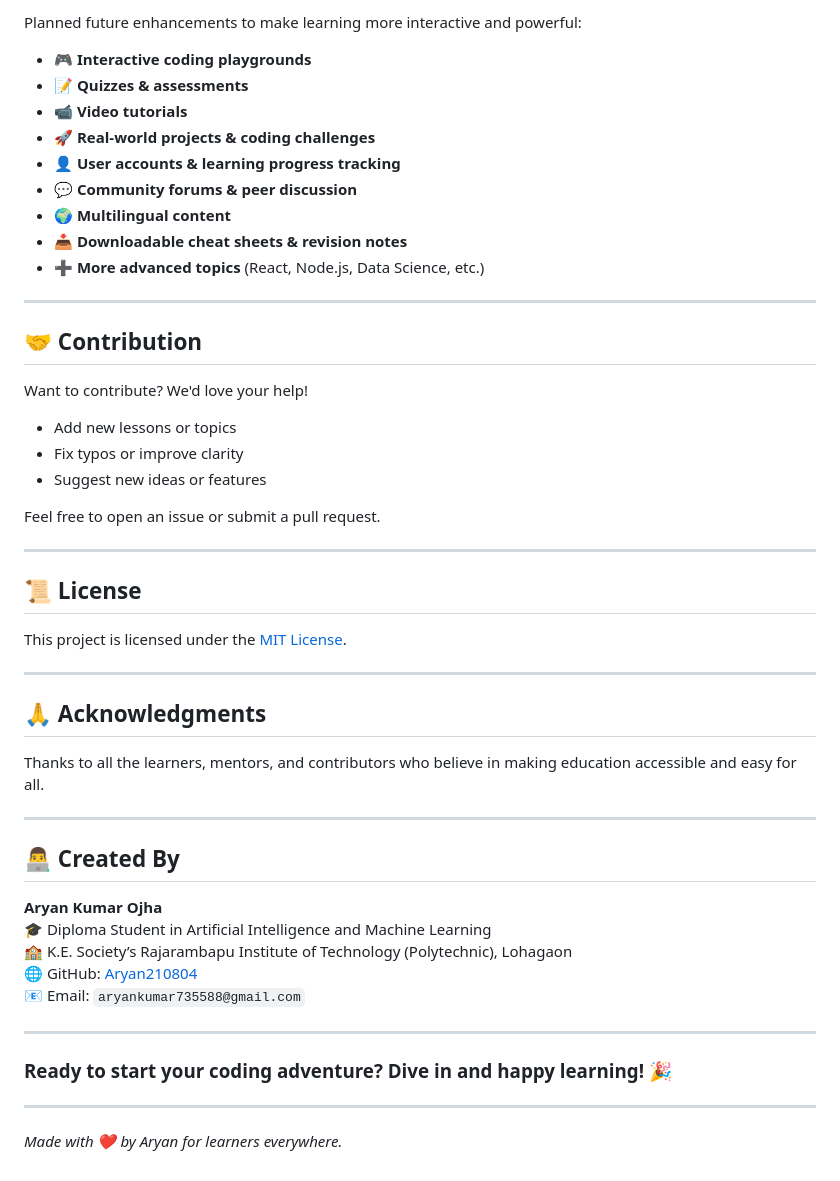
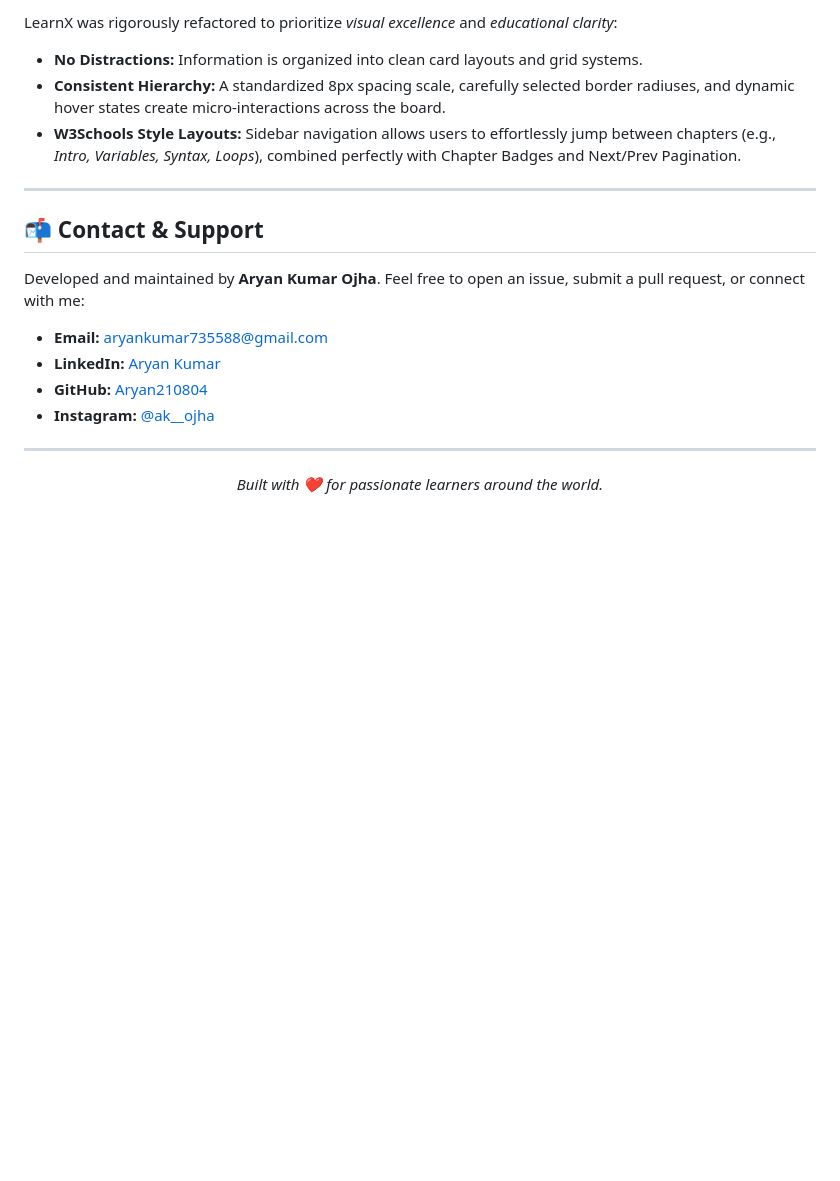
Before and after one commit to Aryan210804/LearnX, a Markdown page: README.md, the part around one of its changes. Drawn GitHub-style; blank space fills up the shorter version.

```diff
--- a/README.md
+++ b/README.md
@@ -54,54 +78,20 @@ Each subject includes clear explanations, examples, and exercises to practice wh
 
-Planned future enhancements to make learning more interactive and powerful:
-
-- 🎮 **Interactive coding playgrounds**
-- 📝 **Quizzes & assessments**
-- 📹 **Video tutorials**
-- 🚀 **Real-world projects & coding challenges**
-- 👤 **User accounts & learning progress tracking**
-- 💬 **Community forums & peer discussion**
-- 🌍 **Multilingual content**
-- 📥 **Downloadable cheat sheets & revision notes**
-- ➕ **More advanced topics** (React, Node.js, Data Science, etc.)
+LearnX was rigorously refactored to prioritize *visual excellence* and *educational clarity*:
+- **No Distractions:** Information is organized into clean card layouts and grid systems.
+- **Consistent Hierarchy:** A standardized 8px spacing scale, carefully selected border radiuses, and dynamic hover states create micro-interactions across the board.
+- **W3Schools Style Layouts:** Sidebar navigation allows users to effortlessly jump between chapters (e.g., *Intro, Variables, Syntax, Loops*), combined perfectly with Chapter Badges and Next/Prev Pagination.
 
 ---
 
-## 🤝 Contribution
+## 📬 Contact & Support
 
-Want to contribute? We'd love your help!
+Developed and maintained by **Aryan Kumar Ojha**.
+Feel free to open an issue, submit a pull request, or connect with me:
 
-- Add new lessons or topics
-- Fix typos or improve clarity
-- Suggest new ideas or features
-
-Feel free to open an issue or submit a pull request.
+- **Email:** [aryankumar735588@gmail.com](mailto:aryankumar735588@gmail.com)
+- **LinkedIn:** [Aryan Kumar](https://www.linkedin.com/in/aryan-kumar-487953297)
+- **GitHub:** [Aryan210804](https://github.com/Aryan210804)
+- **Instagram:** [@ak__ojha](https://www.instagram.com/ak__ojha/)
 
 ---
-
-## 📜 License
-
-This project is licensed under the [MIT License](LICENSE).
-
----
-
-## 🙏 Acknowledgments
-
-Thanks to all the learners, mentors, and contributors who believe in making education accessible and easy for all.
-
----
-
-## 👨‍💻 Created By
-
-**Aryan Kumar Ojha**
-🎓 Diploma Student in Artificial Intelligence and Machine Learning
-🏫 K.E. Society’s Rajarambapu Institute of Technology (Polytechnic), Lohagaon
-🌐 GitHub: [Aryan210804](https://github.com/Aryan210804)
-📧 Email: `aryankumar735588@gmail.com`
-
----
-
-### Ready to start your coding adventure? Dive in and happy learning! 🎉
-
----
-
-*Made with ❤️ by Aryan for learners everywhere.*
+<p align="center"><i>Built with ❤️ for passionate learners around the world.</i></p>
```
Also changed, not shown: other parts of README.md (+55 -31 lines).
